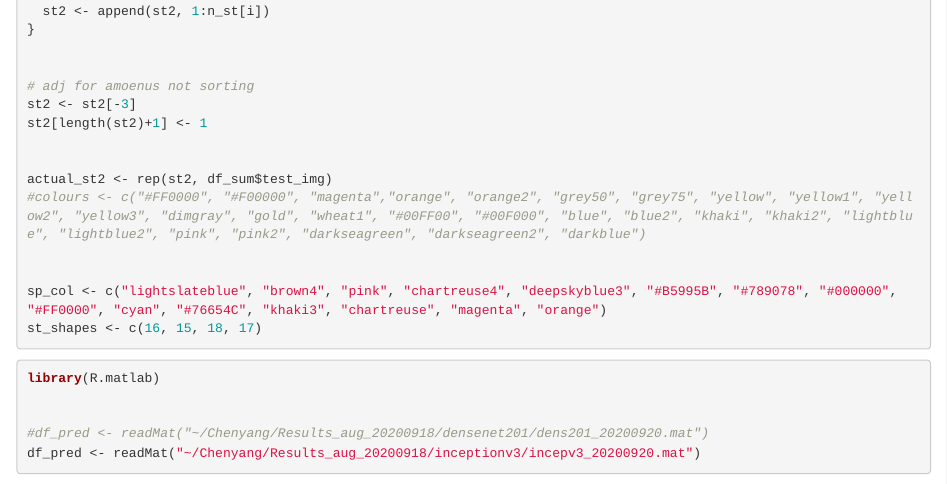
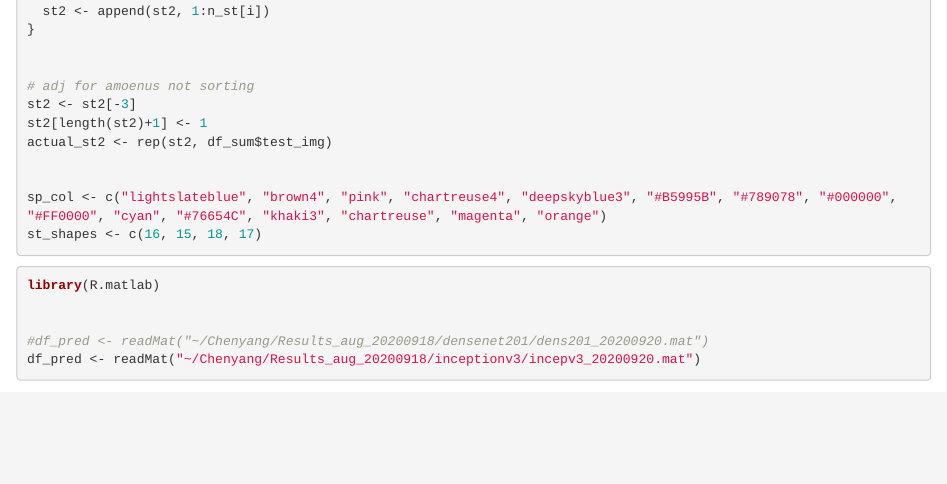
Before and after one commit to pcywoo/aspergillus_ai, an R Markdown document (t-SNE.Rmd): the page in a window 1100 px wide, from 350 px down. Rendered offline with R 4.5, knitr and Pandoc, with nearby package versions; some code elsewhere in the file could not run offline.

Commit message:
Update t-SNE.Rmd

```diff
--- a/t-SNE.Rmd
+++ b/t-SNE.Rmd
@@ -27,10 +27,7 @@ for (i in 1:length(n_st)) {
 # adj for amoenus not sorting
 st2 <- st2[-3]
 st2[length(st2)+1] <- 1
-
-
 actual_st2 <- rep(st2, df_sum$test_img)
-#colours <- c("#FF0000", "#F00000", "magenta","orange", "orange2", "grey50", "grey75", "yellow", "yellow1", "yellow2", "yellow3", "dimgray", "gold", "wheat1", "#00FF00", "#00F000", "blue", "blue2", "khaki", "khaki2", "lightblue", "lightblue2", "pink", "pink2", "darkseagreen", "darkseagreen2", "darkblue")
 
 
 sp_col <- c("lightslateblue", "brown4", "pink", "chartreuse4", "deepskyblue3", "#B5995B", "#789078", "#000000", "#FF0000", "cyan", "#76654C", "khaki3", "chartreuse", "magenta", "orange")
```
